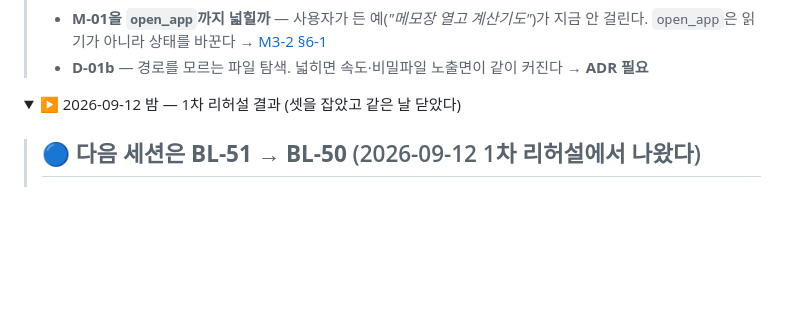
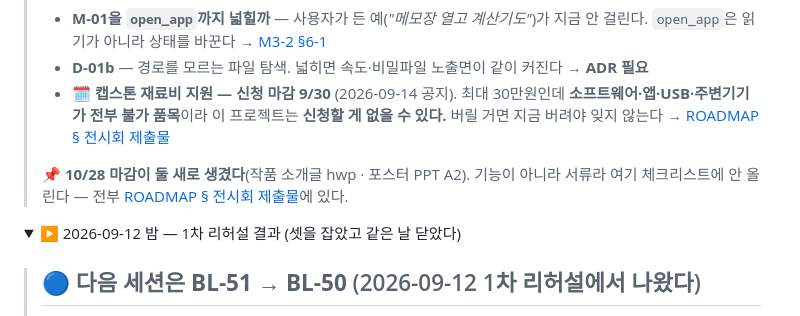
Before and after one commit to 2026-capstone-design-BOB/capstone-design, a Markdown page: docs/TASKS.md, the part around the change. GitHub-like rendering; folded sections open; blank space fills up the shorter version.

```diff
--- a/docs/TASKS.md
+++ b/docs/TASKS.md
@@ -77,6 +77,12 @@
 > - **M-01을 `open_app`까지 넓힐까** — 사용자가 든 예(*"메모장 열고 계산기도"*)가
 >   지금 안 걸린다. `open_app`은 읽기가 아니라 상태를 바꾼다 → [M3-2 §6-1](design/M3-2_미시도_단계_재시도.md)
 > - **D-01b** — 경로를 모르는 파일 탐색. 넓히면 속도·비밀파일 노출면이 같이 커진다 → **ADR 필요**
+> - 🗓️ **캡스톤 재료비 지원 — 신청 마감 9/30** (2026-09-14 공지). 최대 30만원인데
+>   **소프트웨어·앱·USB·주변기기가 전부 불가 품목**이라 이 프로젝트는 **신청할 게 없을 수 있다.**
+>   버릴 거면 지금 버려야 잊지 않는다 → [ROADMAP § 전시회 제출물](ROADMAP.md)
+>
+> 📌 **10/28 마감이 둘 새로 생겼다**(작품 소개글 hwp · 포스터 PPT A2). 기능이 아니라
+> 서류라 여기 체크리스트에 안 올린다 — 전부 [ROADMAP § 전시회 제출물](ROADMAP.md)에 있다.
 
 <details><summary>▶ 2026-09-12 밤 — 1차 리허설 결과 (셋을 잡았고 같은 날 닫았다)</summary>
 
```
Also changed, not shown: docs/ROADMAP.md (+19 -0 lines).
